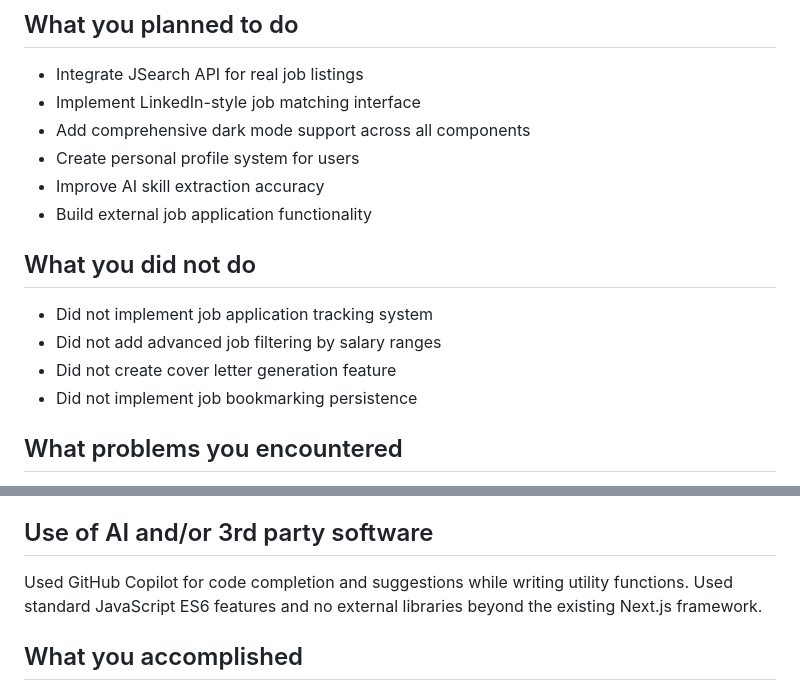
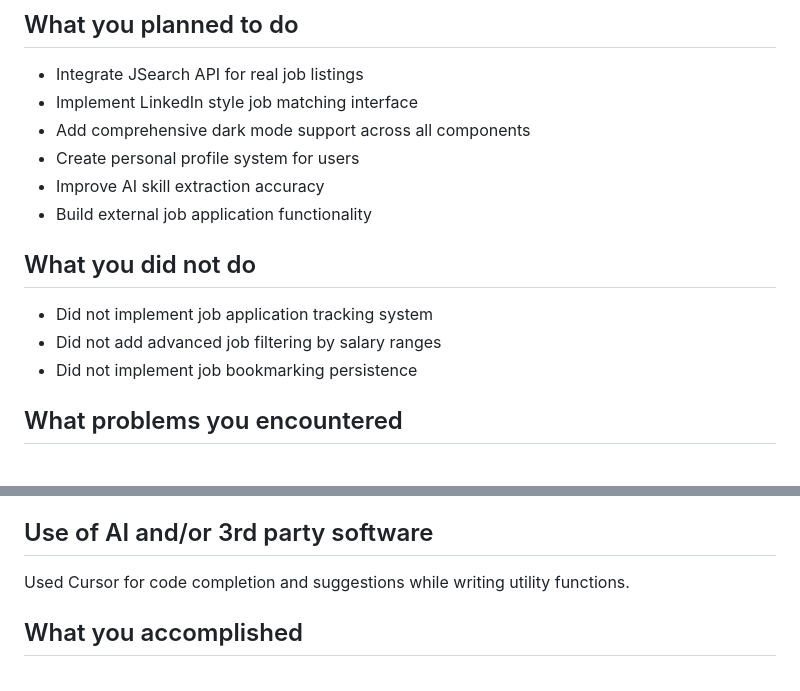
Before and after one commit to HienVo22/PathFinder, a Markdown page: sprint3/hvo5.md, 2 parts joined by grey strips. GitHub-like rendering.

Commit message:
Revise project plan and AI tool references
Updated project status and clarified AI tool usage.

```diff
--- a/sprint3/hvo5.md
+++ b/sprint3/hvo5.md
@@ -8,7 +8,7 @@
 ## What you planned to do
 
 - Integrate JSearch API for real job listings
-- Implement LinkedIn-style job matching interface
+- Implement LinkedIn style job matching interface
 - Add comprehensive dark mode support across all components
 - Create personal profile system for users
 - Improve AI skill extraction accuracy
@@ -18,7 +18,6 @@
 
 - Did not implement job application tracking system
 - Did not add advanced job filtering by salary ranges
-- Did not create cover letter generation feature
 - Did not implement job bookmarking persistence
 
 ## What problems you encountered
@@ -56,7 +55,7 @@ Based on GitHub project assignments, the following issues were worked on:
 
 ## Use of AI and/or 3rd party software
 
-Used GitHub Copilot for code completion and suggestions while writing utility functions. Used standard JavaScript ES6 features and no external libraries beyond the existing Next.js framework.
+Used Cursor for code completion and suggestions while writing utility functions.
 
 ## What you accomplished
 
```
